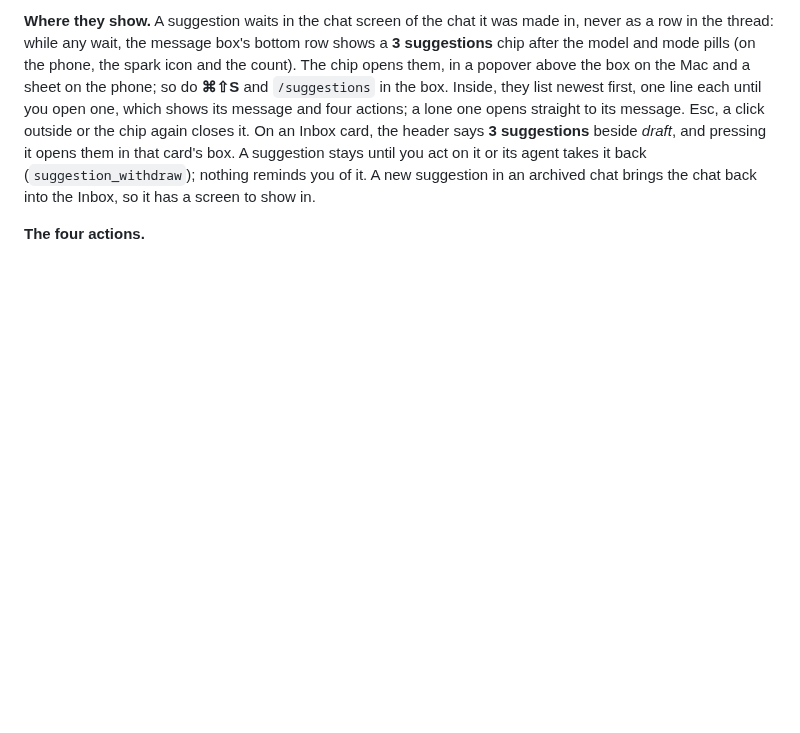
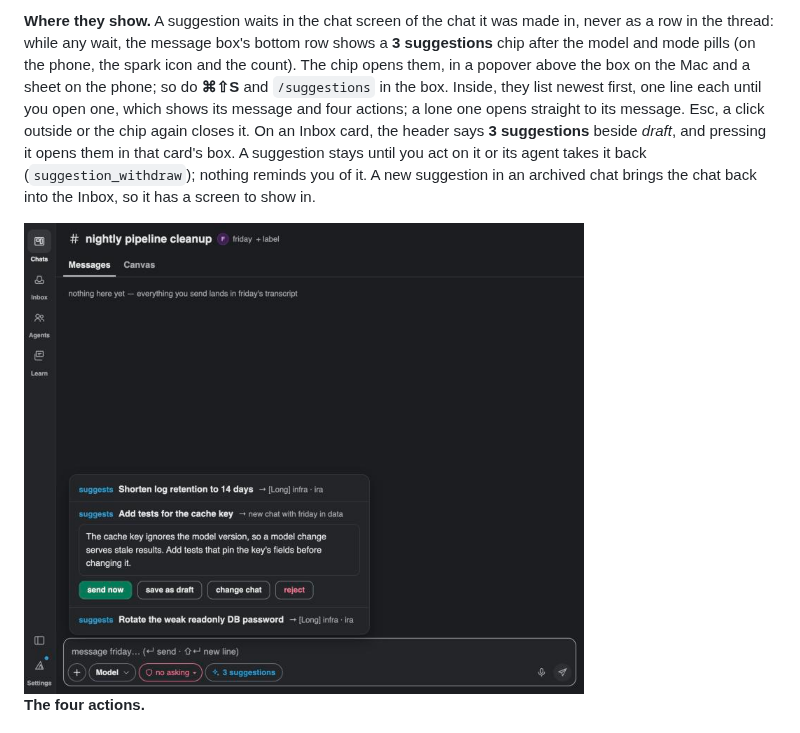
Before and after one commit to AlmondLabs/loki, a Markdown page: docs/manual.md, the part around the change. Drawn GitHub-style; pictures changed too: docs/images/suggestion-chip.jpg (added); blank space fills up the shorter version.

```diff
--- a/docs/manual.md
+++ b/docs/manual.md
@@ -792,6 +792,8 @@ that card's box. A suggestion stays until you act on it or its agent takes it ba
 (`suggestion_withdraw`); nothing reminds you of it. A new suggestion in an archived chat brings the chat back into the
 Inbox, so it has a screen to show in.
 
+<img src="images/suggestion-chip.jpg" width="560" alt="A chat's message box with a 3 suggestions chip after the model and mode pills, its popover open above the box: three suggestions, one opened to its message with send now, save as draft, change chat and reject">
+
 **The four actions.**
 
 1. **send now** sends the message to its chat as yours. When that chat's agent is mid-turn, it waits in the queue
```
Also changed, not shown: docs/images/suggestion-inbox-mark.jpg (added), docs/plans/2026-10-29-052-feat-suggestion-chip-plan.md (renamed from docs/plans/2026-10-29-051-feat-suggestion-chip-plan.md), 8 other files.
